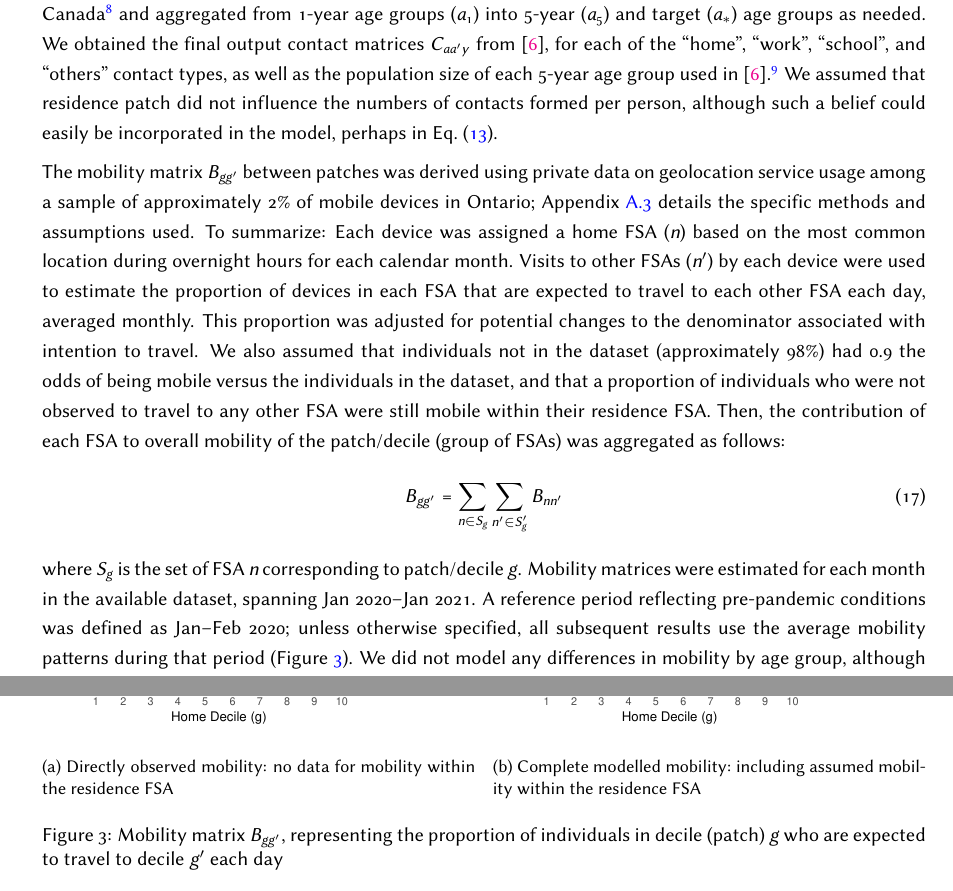
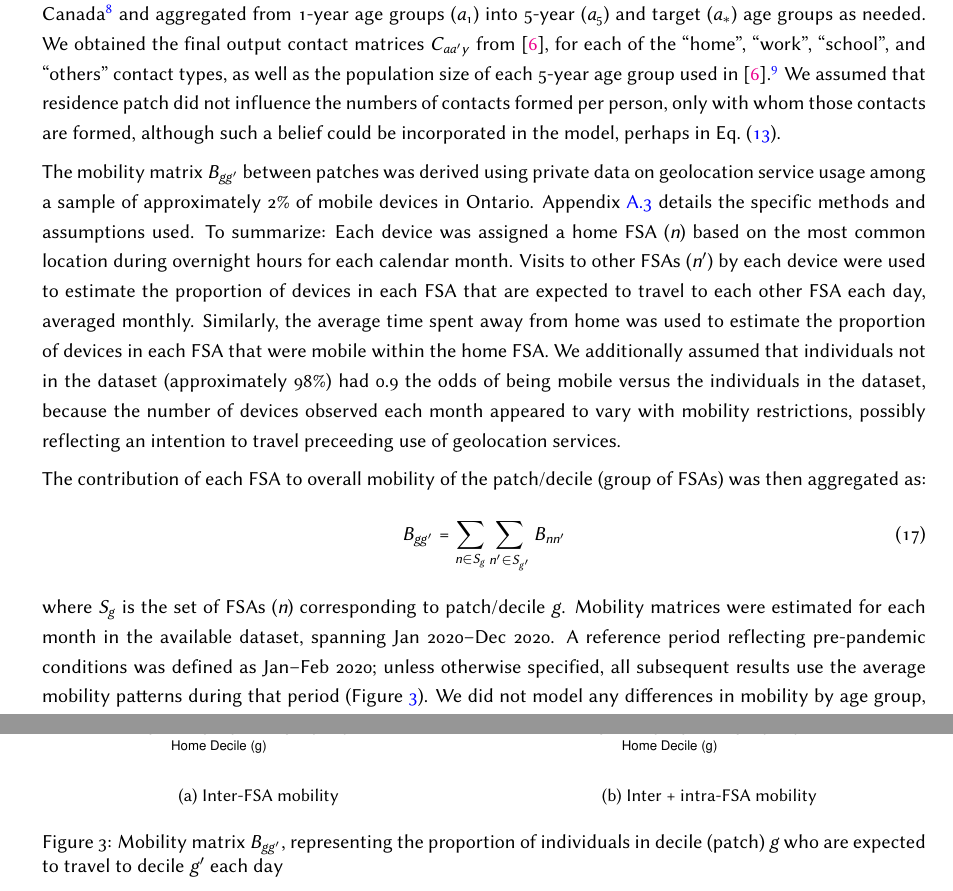
Before and after one commit to mishra-lab/age-patch-mobility-mixing, a LaTeX document (docs/papers/methodsx/main.tex, which reads docs/papers/methodsx/example.tex): two parts of pages 10 and 11 of 29, joined at a grey line, cut so that both start at the same text. Compiled offline with pdfLaTeX.

Commit message:
mixing: doc: methodsx paper address MH comments on example

```diff
--- a/docs/papers/methodsx/example.tex
+++ b/docs/papers/methodsx/example.tex
@@ -51,25 +51,33 @@ as well as the population size of each 5-year age group used in \cite{Prem2017}.
   from \texttt{/generate\_synthetic\_matrices/input/pop/}
   within \hreftt{https://github.com/kieshaprem/synthetic-contact-matrices/tree/67c824b}.}
 We assumed that residence patch did not influence the numbers of contacts formed per person,
+only with whom those contacts are formed,
 % MH: Wouldn't variability in population sizes per patch influence contacts per person?
 % I thought we were incorporating variable age distribution?
-although such a belief could easily be incorporated in the model,
+% JK: Hmm, I meant "per person" to mean "self", rather than "other".
+% So the total number of contacts I form is fixed,
+% but the patterns of with whom they're formed are responsive to the pool.
+% Maybe it was readling like, the number of contacts I formed per *other* person?
+% Does this addition clarify?
+although such a belief could be incorporated in the model,
 perhaps in Eq.~(\ref{eq:X*.gagay}).
 \par
 The mobility matrix $B_{gg'}$ between patches was derived using
-private data on geolocation service usage among a sample of approximately 2\% of mobile devices in Ontario;
+private data on geolocation service usage among a sample of approximately 2\% of mobile devices in Ontario.
 Appendix~\ref{app.mob} details the specific methods and assumptions used.
 To summarize:
 Each device was assigned a home FSA ($n$) based on
 the most common location during overnight hours for each calendar month.
 Visits to other FSAs ($n'$) by each device were used to estimate
 the proportion of devices in each FSA that are expected to travel to each other FSA each day, averaged monthly.
-This proportion was adjusted for potential changes to the denominator associated with intention to travel.
-We also assumed that individuals not in the dataset (approximately 98\%) had
+Similarly, the average time spent away from home was used to estimate
+the proportion of devices in each FSA that were mobile within the home FSA.
+We additionally assumed that individuals not in the dataset (approximately 98\%) had
 0.9 the odds of being mobile versus the individuals in the dataset,
+because the number of devices observed each month appeared to vary with mobility restrictions,
+possibly reflecting an intention to travel preceeding use of geolocation services.
 % MH: Might be helpful to add rationale for some of these assumptions
-and that a proportion of individuals who were not observed to travel to any other FSA
-were still mobile within their residence FSA.
+% JK: Good point!
 % MH: This is the first we have discussed intra-FSA mobility
 % and we only outline assumptions for unobserved individuals.
 % What about intra-FSA mobility of observed individuals who didn't travel to other FSAs?
@@ -80,14 +88,20 @@ were still mobile within their residence FSA.
 % Think more explanation is needed here.
 % NOTE: After reading through manuscript, see we discuss intra-FSA mobility in section A.3.3.
 % Would specifically reference the appendix here.
-Then, the contribution of each FSA to overall mobility of the patch/decile (group of FSAs)
-was aggregated as follows:
+% JK: Gotcha -- yeah, we do discuss most of this in A.3,
+% which we did mention just above, before "To summarize:"
+% Do you think it's worth repeating again?
+% Also rephrased the details about intra-FSA mobility to better reflect
+% the revised methods.
+\par
+The contribution of each FSA to overall mobility of the patch/decile (group of FSAs)
+was then aggregated as:
 \begin{equation}\label{eq:Bgg}
-  B_{gg'} = \sum_{n \in S_g}\sum_{n' \in S_g'} B_{nn'}
+  B_{gg'} = \sum_{n \in S_g}\sum_{n' \in S_{g'}} B_{nn'}
 \end{equation}
-where $S_g$ is the set of FSA $n$ corresponding to patch/decile $g$.
+where $S_g$ is the set of FSAs ($n$) corresponding to patch/decile $g$.
 Mobility matrices were estimated for each month in the available dataset,
-spanning Jan 2020--Jan 2021.
+spanning Jan 2020--Dec 2020.
 A reference period reflecting pre-pandemic conditions was defined as Jan--Feb 2020;
 unless otherwise specified, all subsequent results use the average mobility patterns during that period
 (Figure~\ref{fig:Bgg}).
@@ -97,12 +111,12 @@ although such differences could be included in the model by adding a relative ra
   \centering
   \begin{subfigure}{0.49\linewidth}
     \includegraphics[width=\linewidth]{Bggi}
-    \caption{Directly observed mobility: no data for mobility within the residence FSA}
+    \caption{Inter-FSA mobility}
     \label{fig:Bggo}
   \end{subfigure}\hfill%
   \begin{subfigure}{0.49\linewidth}
     \includegraphics[width=\linewidth]{Bgg}
-    \caption{Complete modelled mobility: including assumed mobility within the residence FSA}
+    \caption{Inter + intra-FSA mobility}
     \label{fig:Bggd}
   \end{subfigure}
   \caption{Mobility matrix $B_{gg'}$, representing
```
Also changed, not shown: docs/papers/methodsx/example.tex (25 more changed lines).
